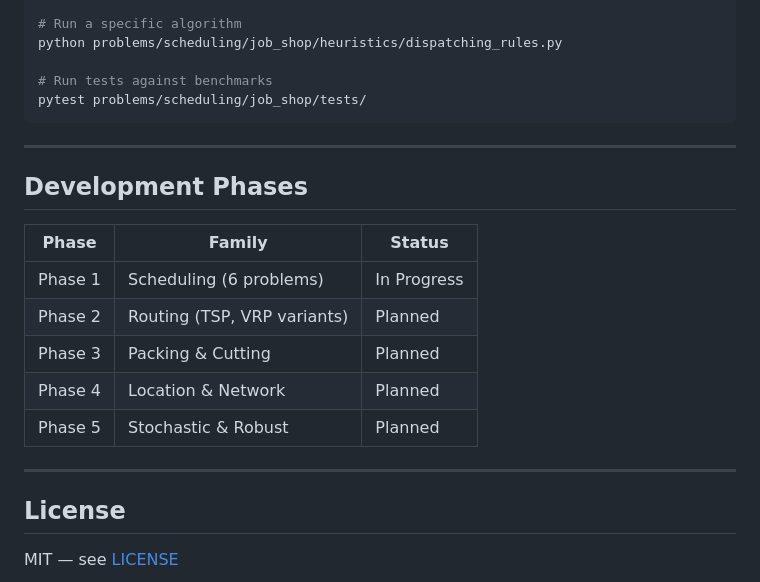
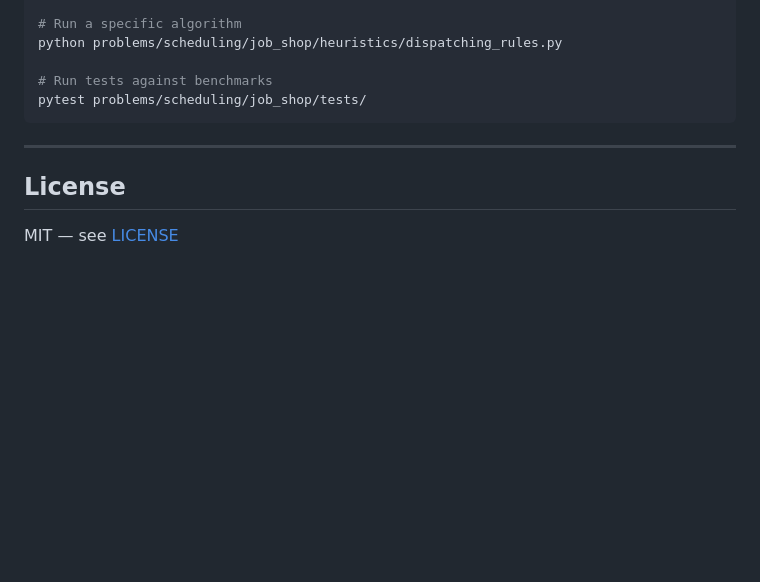
Before and after one commit to mghnasiri/MathematicalModeling, a Markdown page: README.md, the part around the change. Drawn GitHub-style; blank space fills up the shorter version.

Commit message:
Remove outdated Development Phases table from README
All 5 phases are now fully implemented — the status table is no longer needed.

https://claude.ai/code/session_01QLWJfjwQ9P9ZVGhQk13GZJ

```diff
--- a/README.md
+++ b/README.md
@@ -143,18 +143,6 @@ pytest problems/scheduling/job_shop/tests/
 
 ---
 
-## Development Phases
-
-| Phase | Family | Status |
-|-------|--------|--------|
-| Phase 1 | Scheduling (6 problems) | In Progress |
-| Phase 2 | Routing (TSP, VRP variants) | Planned |
-| Phase 3 | Packing & Cutting | Planned |
-| Phase 4 | Location & Network | Planned |
-| Phase 5 | Stochastic & Robust | Planned |
-
----
-
 ## License
 
 MIT — see [LICENSE](LICENSE)
```
